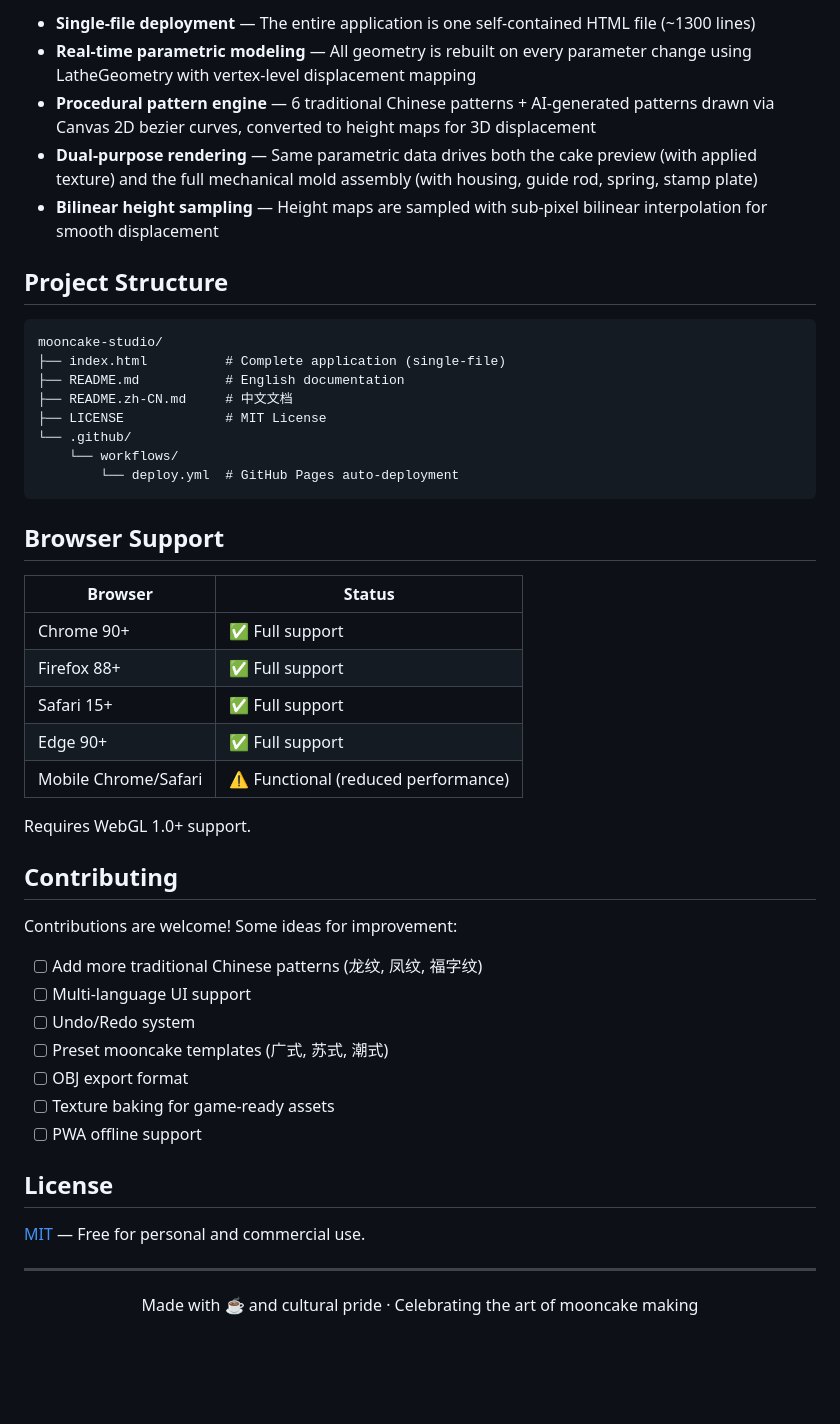
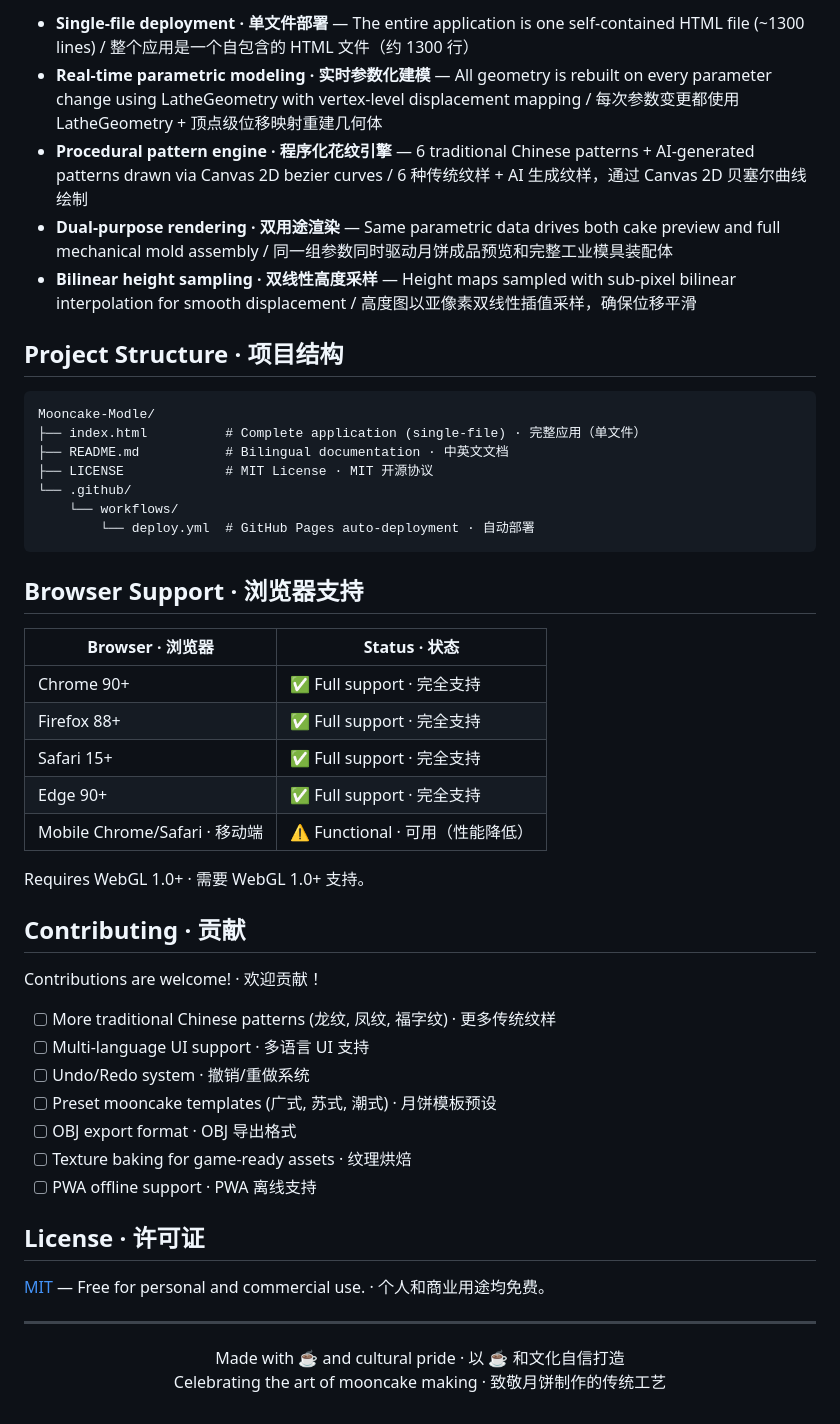
Before and after one commit to JavonLoong/Mooncake-Modle, a Markdown page: README.md, the part around one of its changes. Drawn GitHub-style; blank space fills up the shorter version.

````diff
--- a/README.md
+++ b/README.md
@@ -132,53 +137,53 @@ Or simply download `index.html` and double-click to open.
 
-- **Single-file deployment** — The entire application is one self-contained HTML file (~1300 lines)
-- **Real-time parametric modeling** — All geometry is rebuilt on every parameter change using LatheGeometry with vertex-level displacement mapping
-- **Procedural pattern engine** — 6 traditional Chinese patterns + AI-generated patterns drawn via Canvas 2D bezier curves, converted to height maps for 3D displacement
-- **Dual-purpose rendering** — Same parametric data drives both the cake preview (with applied texture) and the full mechanical mold assembly (with housing, guide rod, spring, stamp plate)
-- **Bilinear height sampling** — Height maps are sampled with sub-pixel bilinear interpolation for smooth displacement
+- **Single-file deployment · 单文件部署** — The entire application is one self-contained HTML file (~1300 lines) / 整个应用是一个自包含的 HTML 文件（约 1300 行）
+- **Real-time parametric modeling · 实时参数化建模** — All geometry is rebuilt on every parameter change using LatheGeometry with vertex-level displacement mapping / 每次参数变更都使用 LatheGeometry + 顶点级位移映射重建几何体
+- **Procedural pattern engine · 程序化花纹引擎** — 6 traditional Chinese patterns + AI-generated patterns drawn via Canvas 2D bezier curves / 6 种传统纹样 + AI 生成纹样，通过 Canvas 2D 贝塞尔曲线绘制
+- **Dual-purpose rendering · 双用途渲染** — Same parametric data drives both cake preview and full mechanical mold assembly / 同一组参数同时驱动月饼成品预览和完整工业模具装配体
+- **Bilinear height sampling · 双线性高度采样** — Height maps sampled with sub-pixel bilinear interpolation for smooth displacement / 高度图以亚像素双线性插值采样，确保位移平滑
 
-## Project Structure
+## Project Structure · 项目结构
 
 ```
-mooncake-studio/
-├── index.html          # Complete application (single-file)
-├── README.md           # English documentation
-├── README.zh-CN.md     # 中文文档
-├── LICENSE             # MIT License
+Mooncake-Modle/
+├── index.html          # Complete application (single-file) · 完整应用（单文件）
+├── README.md           # Bilingual documentation · 中英文文档
+├── LICENSE             # MIT License · MIT 开源协议
 └── .github/
     └── workflows/
-        └── deploy.yml  # GitHub Pages auto-deployment
+        └── deploy.yml  # GitHub Pages auto-deployment · 自动部署
 ```
 
-## Browser Support
+## Browser Support · 浏览器支持
 
-| Browser | Status |
-|---------|--------|
-| Chrome 90+ | ✅ Full support |
-| Firefox 88+ | ✅ Full support |
-| Safari 15+ | ✅ Full support |
-| Edge 90+ | ✅ Full support |
-| Mobile Chrome/Safari | ⚠️ Functional (reduced performance) |
+| Browser · 浏览器 | Status · 状态 |
+|---|---|
+| Chrome 90+ | ✅ Full support · 完全支持 |
+| Firefox 88+ | ✅ Full support · 完全支持 |
+| Safari 15+ | ✅ Full support · 完全支持 |
+| Edge 90+ | ✅ Full support · 完全支持 |
+| Mobile Chrome/Safari · 移动端 | ⚠️ Functional · 可用（性能降低） |
 
-Requires WebGL 1.0+ support.
+Requires WebGL 1.0+ · 需要 WebGL 1.0+ 支持。
 
-## Contributing
+## Contributing · 贡献
 
-Contributions are welcome! Some ideas for improvement:
+Contributions are welcome! · 欢迎贡献！
 
-- [ ] Add more traditional Chinese patterns (龙纹, 凤纹, 福字纹)
-- [ ] Multi-language UI support
-- [ ] Undo/Redo system
-- [ ] Preset mooncake templates (广式, 苏式, 潮式)
-- [ ] OBJ export format
-- [ ] Texture baking for game-ready assets
-- [ ] PWA offline support
+- [ ] More traditional Chinese patterns (龙纹, 凤纹, 福字纹) · 更多传统纹样
+- [ ] Multi-language UI support · 多语言 UI 支持
+- [ ] Undo/Redo system · 撤销/重做系统
+- [ ] Preset mooncake templates (广式, 苏式, 潮式) · 月饼模板预设
+- [ ] OBJ export format · OBJ 导出格式
+- [ ] Texture baking for game-ready assets · 纹理烘焙
+- [ ] PWA offline support · PWA 离线支持
 
-## License
+## License · 许可证
 
-[MIT](./LICENSE) — Free for personal and commercial use.
+[MIT](./LICENSE) — Free for personal and commercial use. · 个人和商业用途均免费。
 
 ---
 
 <p align="center">
-  Made with ☕ and cultural pride · Celebrating the art of mooncake making
+  Made with ☕ and cultural pride · 以 ☕ 和文化自信打造<br>
+  Celebrating the art of mooncake making · 致敬月饼制作的传统工艺
 </p>
````
Also changed, not shown: other parts of README.md (+86 -81 lines).
